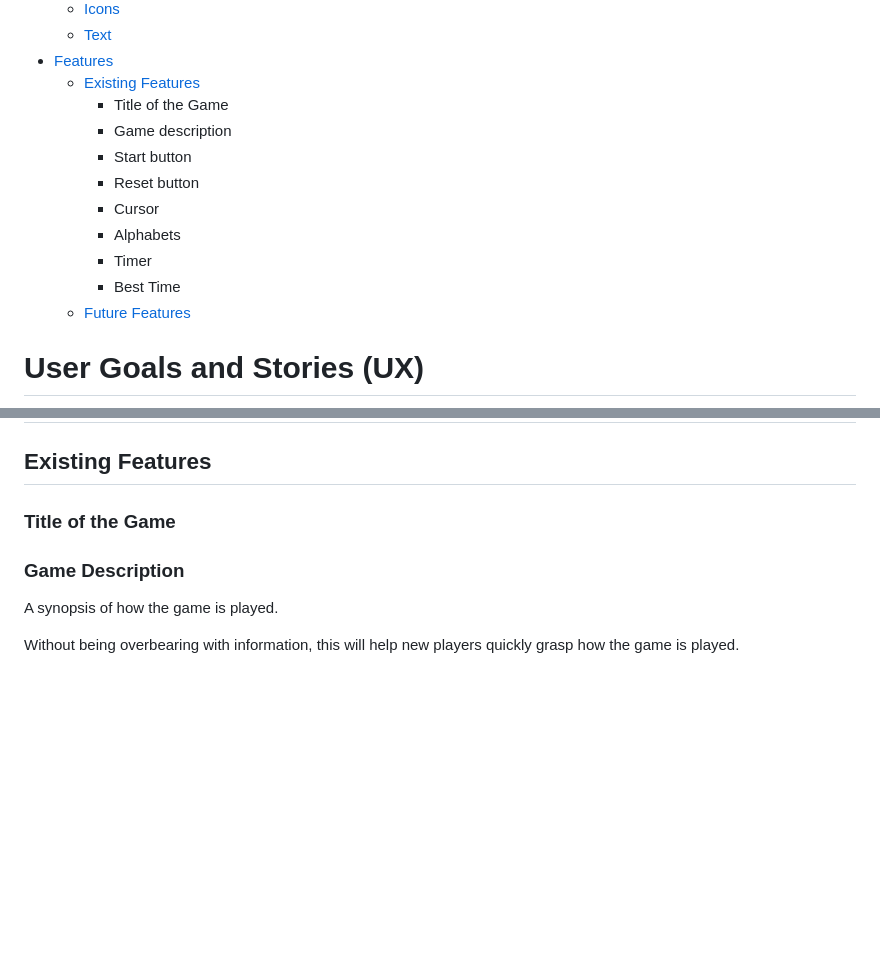
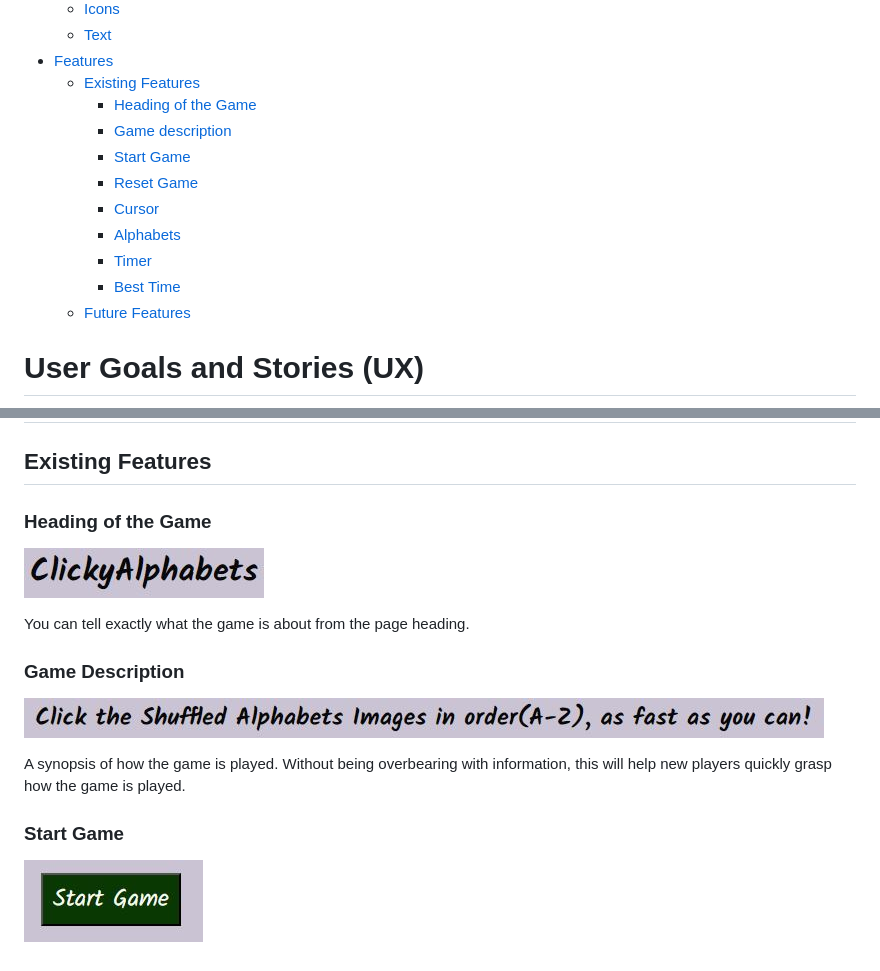
Before and after one commit to SwathiKeshavamurthy/Clicky-Alphabets, a Markdown page: README.md, 2 parts joined by grey strips. GitHub-like rendering; pictures changed too: assets/documentation/readme-images/description.JPG (added); blank space fills up the shorter version.

```diff
--- a/README.md
+++ b/README.md
@@ -31,14 +31,14 @@ view the live project [CLICK HERE!](https://swathikeshavamurthy.github.io/Clicky
   - [Text](#text)
 - [Features](#features)
   - [Existing Features](#existing-features)
-    - Title of the Game
-    - Game description
-    - Start button
-    - Reset button
-    - Cursor
-    - Alphabets
-    - Timer
-    - Best Time
+    - [Heading of the Game](#heading-of-the-game)
+    - [Game description](#game-description)
+    - [Start Game]()
+    - [Reset Game]()
+    - [Cursor]()
+    - [Alphabets]()
+    - [Timer]()
+    - [Best Time]()
   - [Future Features](#future-features)
 
 # User Goals and Stories (UX)
@@ -116,12 +116,19 @@ Icons were taken from Fontawesome website [Fontawesome](https://fontawesome.com/
 
 ## Existing Features
 
-### Title of the Game
+### Heading of the Game
 
+![title](assets/documentation/readme-images/titleofthegame.JPG)
 
+You can tell exactly what the game is about from the page heading.
 
 ### Game Description
 
+![description](assets/documentation/readme-images/description.JPG)
+
 A synopsis of how the game is played.
+Without being overbearing with information, this will help new players quickly grasp how the game is played.
 
-Without being overbearing with information, this will help new players quickly grasp how the game is played.
+### Start Game
+
+![startbutton](assets/documentation/readme-images/startbutton.JPG)
```
Also changed, not shown: 1 other file.
